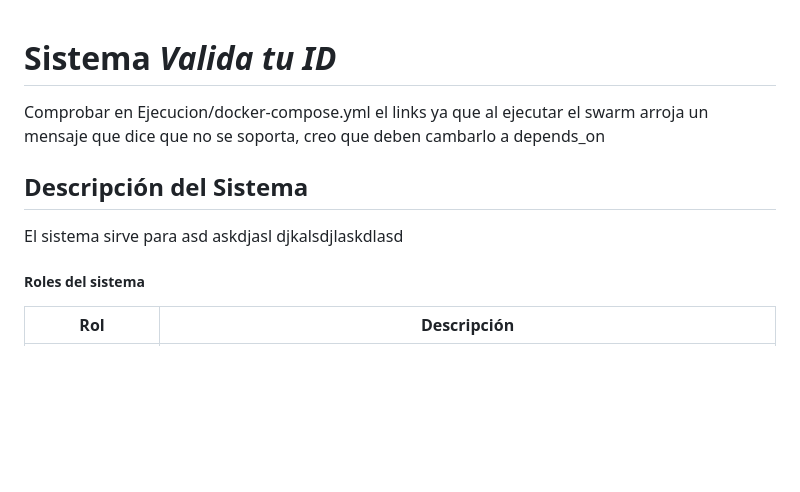
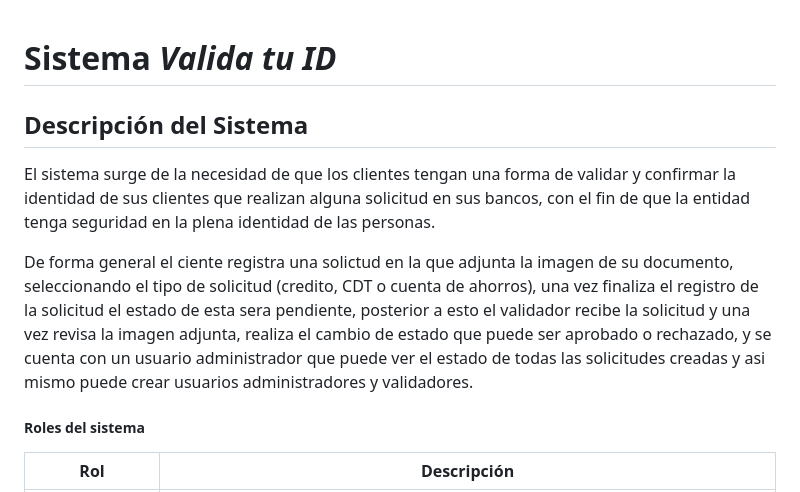
Before and after one commit to Jakcobo/ValidaTuID, a Markdown page: readme.md, the part around the change. Rendered like a GitHub page; blank space fills up the shorter version.

```diff
--- a/readme.md
+++ b/readme.md
@@ -1,10 +1,10 @@
 # Sistema *Valida tu ID*
-
-Comprobar en Ejecucion/docker-compose.yml el links ya que al ejecutar el swarm arroja un mensaje que dice que no se soporta, creo que deben cambarlo a depends_on
 
 ## Descripción del Sistema
 
-El sistema sirve para asd askdjasl djkalsdjlaskdlasd
+El sistema surge de la necesidad de que los clientes tengan una forma de validar y confirmar la identidad de sus clientes que realizan alguna solicitud en sus bancos, con el fin de que la entidad tenga seguridad en la plena identidad de las personas.
+
+De forma general el ciente registra una solictud en la que adjunta la imagen de su documento, seleccionando el tipo de solicitud (credito, CDT o cuenta de ahorros), una vez finaliza el registro de la solicitud el estado de esta sera pendiente, posterior a esto el validador recibe la solicitud y una vez revisa la imagen adjunta, realiza el cambio de estado que puede ser aprobado o rechazado, y se cuenta con un usuario administrador que puede ver el estado de todas las solicitudes creadas y asi mismo puede crear usuarios administradores y validadores.
 
 ##### Roles del sistema
 Rol | Descripción
```
